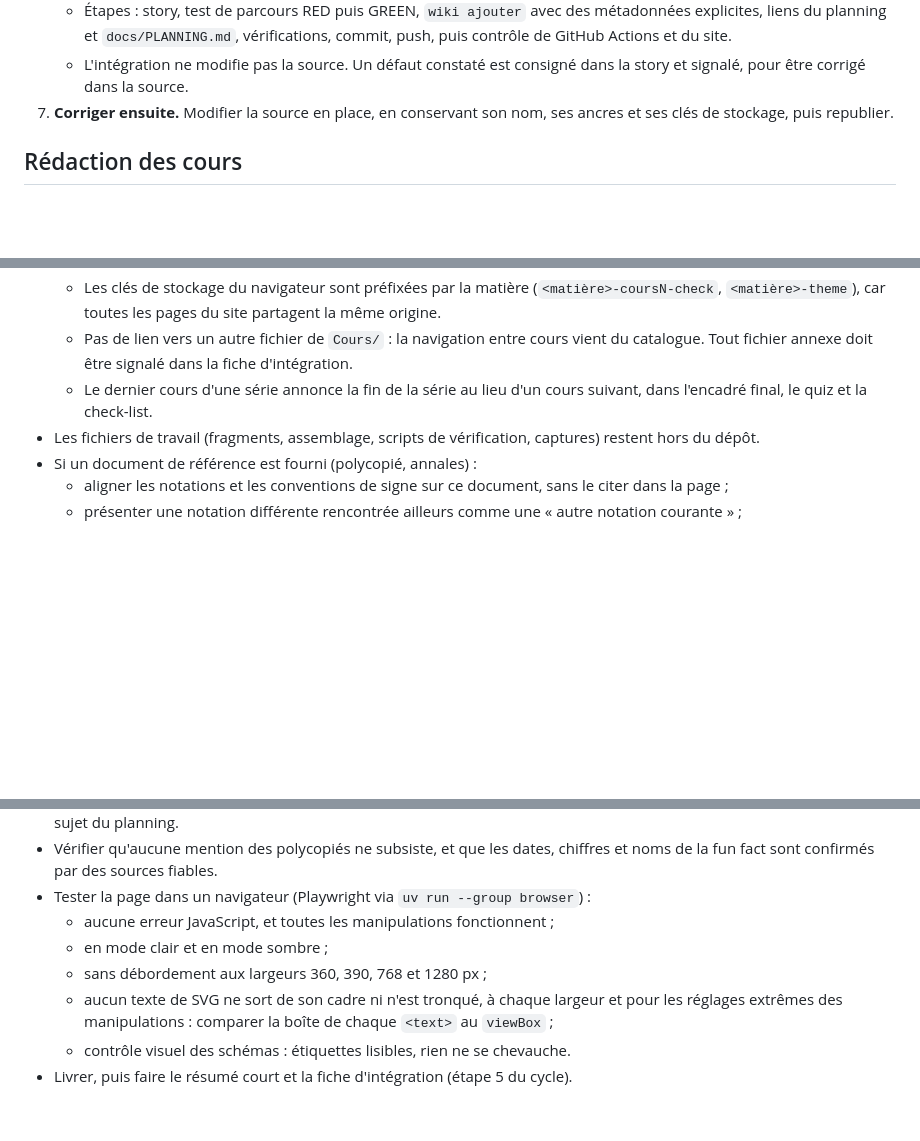
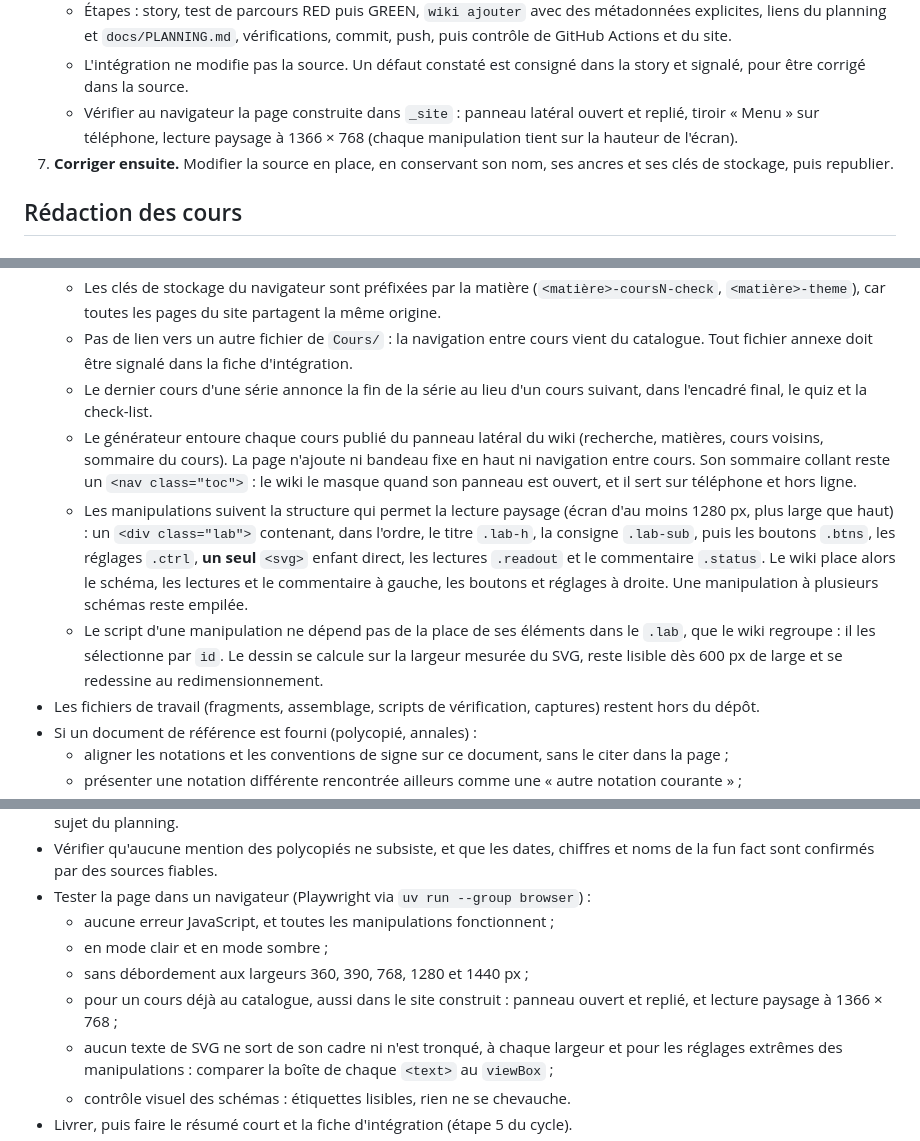
Before and after one commit to Pemcode/PolyWE, a Markdown page: AGENTS.md, 3 parts joined by grey strips. Drawn GitHub-style; blank space fills up the shorter version.

Commit message:
AGENTS.md : règles de rédaction pour le panneau latéral et la lecture paysage
Les cours publiés reçoivent le panneau du wiki : la page garde son
sommaire en nav.toc et n'ajoute ni bandeau ni navigation entre cours.
Les manipulations suivent la structure .lab à un seul SVG enfant direct
qui permet l'affichage côte à côte en paysage ; leur script sélectionne
par id et redessine selon la largeur mesurée. Contrôles ajoutés : 1440 px,
site construit avec panneau ouvert et replié, manipulation tenant sur un
écran 1366 × 768.

Co-Authored-By: Claude Opus 5.5 <noreply@anthropic.com>
Claude-Session: https://claude.ai/code/session_01428nSMMKS8bv4K8Z2pAr6V

```diff
--- a/AGENTS.md
+++ b/AGENTS.md
@@ -44,6 +44,7 @@ Chaque tâche relève de l'une ou de l'autre. Sauf demande explicite du proprié
 6. **Intégrer et publier**, selon « Stories et TDD » et « Routine de réception des supports ».
    - Étapes : story, test de parcours RED puis GREEN, `wiki ajouter` avec des métadonnées explicites, liens du planning et `docs/PLANNING.md`, vérifications, commit, push, puis contrôle de GitHub Actions et du site.
    - L'intégration ne modifie pas la source. Un défaut constaté est consigné dans la story et signalé, pour être corrigé dans la source.
+   - Vérifier au navigateur la page construite dans `_site` : panneau latéral ouvert et replié, tiroir « Menu » sur téléphone, lecture paysage à 1366 × 768 (chaque manipulation tient sur la hauteur de l'écran).
 7. **Corriger ensuite.** Modifier la source en place, en conservant son nom, ses ancres et ses clés de stockage, puis republier.
 
 ## Rédaction des cours
@@ -70,6 +71,9 @@ Chaque tâche relève de l'une ou de l'autre. Sauf demande explicite du proprié
   - Les clés de stockage du navigateur sont préfixées par la matière (`<matière>-coursN-check`, `<matière>-theme`), car toutes les pages du site partagent la même origine.
   - Pas de lien vers un autre fichier de `Cours/` : la navigation entre cours vient du catalogue. Tout fichier annexe doit être signalé dans la fiche d'intégration.
   - Le dernier cours d'une série annonce la fin de la série au lieu d'un cours suivant, dans l'encadré final, le quiz et la check-list.
+  - Le générateur entoure chaque cours publié du panneau latéral du wiki (recherche, matières, cours voisins, sommaire du cours). La page n'ajoute ni bandeau fixe en haut ni navigation entre cours. Son sommaire collant reste un `<nav class="toc">` : le wiki le masque quand son panneau est ouvert, et il sert sur téléphone et hors ligne.
+  - Les manipulations suivent la structure qui permet la lecture paysage (écran d'au moins 1280 px, plus large que haut) : un `<div class="lab">` contenant, dans l'ordre, le titre `.lab-h`, la consigne `.lab-sub`, puis les boutons `.btns`, les réglages `.ctrl`, **un seul** `<svg>` enfant direct, les lectures `.readout` et le commentaire `.status`. Le wiki place alors le schéma, les lectures et le commentaire à gauche, les boutons et réglages à droite. Une manipulation à plusieurs schémas reste empilée.
+  - Le script d'une manipulation ne dépend pas de la place de ses éléments dans le `.lab`, que le wiki regroupe : il les sélectionne par `id`. Le dessin se calcule sur la largeur mesurée du SVG, reste lisible dès 600 px de large et se redessine au redimensionnement.
 - Les fichiers de travail (fragments, assemblage, scripts de vérification, captures) restent hors du dépôt.
 - Si un document de référence est fourni (polycopié, annales) :
   - aligner les notations et les conventions de signe sur ce document, sans le citer dans la page ;
@@ -139,7 +144,8 @@ Chaque tâche relève de l'une ou de l'autre. Sauf demande explicite du proprié
 - Tester la page dans un navigateur (Playwright via `uv run --group browser`) :
   - aucune erreur JavaScript, et toutes les manipulations fonctionnent ;
   - en mode clair et en mode sombre ;
-  - sans débordement aux largeurs 360, 390, 768 et 1280 px ;
+  - sans débordement aux largeurs 360, 390, 768, 1280 et 1440 px ;
+  - pour un cours déjà au catalogue, aussi dans le site construit : panneau ouvert et replié, et lecture paysage à 1366 × 768 ;
   - aucun texte de SVG ne sort de son cadre ni n'est tronqué, à chaque largeur et pour les réglages extrêmes des manipulations : comparer la boîte de chaque `<text>` au `viewBox` ;
   - contrôle visuel des schémas : étiquettes lisibles, rien ne se chevauche.
 - Livrer, puis faire le résumé court et la fiche d'intégration (étape 5 du cycle).
```
Also changed, not shown: other parts of AGENTS.md (+1 -0 lines).
